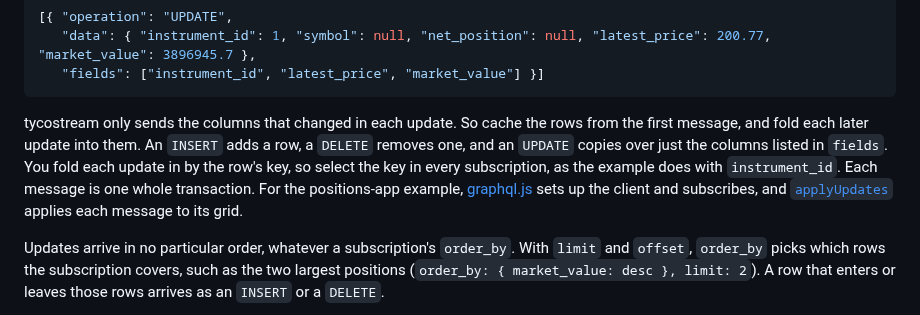
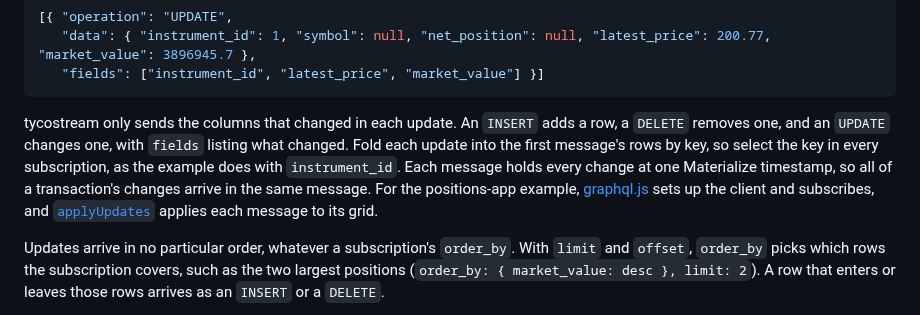
Before and after one commit to tycoworks/tycostream, a Markdown page: docs/guide.md, the part around the change. GitHub-like rendering.

Commit message:
docs: step 3's update paragraph, shorter, and clear on transactions
Co-Authored-By: Claude Opus 5.5 <noreply@anthropic.com>

````diff
--- a/docs/guide.md
+++ b/docs/guide.md
@@ -106,7 +106,7 @@ subscription {
    "fields": ["instrument_id", "latest_price", "market_value"] }]
 ```
 
-tycostream only sends the columns that changed in each update. So cache the rows from the first message, and fold each later update into them. An `INSERT` adds a row, a `DELETE` removes one, and an `UPDATE` copies over just the columns listed in `fields`. You fold each update in by the row's key, so select the key in every subscription, as the example does with `instrument_id`. Each message is one whole transaction. For the positions-app example, [graphql.js](https://github.com/tycoworks/positions-app/blob/main/ui/graphql.js) sets up the client and subscribes, and [`applyUpdates`](https://github.com/tycoworks/positions-app/blob/main/ui/main.js#L34-L57) applies each message to its grid.
+tycostream only sends the columns that changed in each update. An `INSERT` adds a row, a `DELETE` removes one, and an `UPDATE` changes one, with `fields` listing what changed. Fold each update into the first message's rows by key, so select the key in every subscription, as the example does with `instrument_id`. Each message holds every change at one Materialize timestamp, so all of a transaction's changes arrive in the same message. For the positions-app example, [graphql.js](https://github.com/tycoworks/positions-app/blob/main/ui/graphql.js) sets up the client and subscribes, and [`applyUpdates`](https://github.com/tycoworks/positions-app/blob/main/ui/main.js#L34-L57) applies each message to its grid.
 
 Updates arrive in no particular order, whatever a subscription's `order_by`. With `limit` and `offset`, `order_by` picks which rows the subscription covers, such as the two largest positions (`order_by: { market_value: desc }, limit: 2`). A row that enters or leaves those rows arrives as an `INSERT` or a `DELETE`.
 
````
